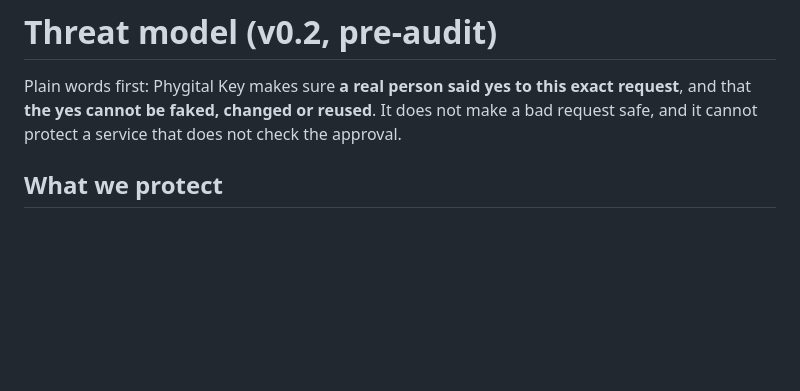
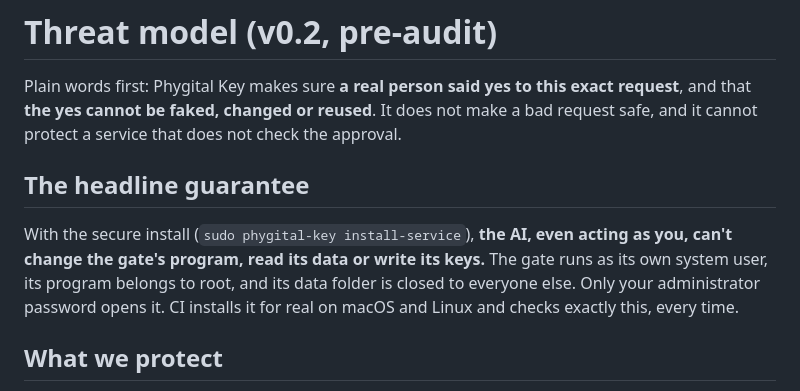
Before and after one commit to Phygital-Key/phygital-key, a Markdown page: docs/threat-model.md, the part around the change. Drawn GitHub-style; blank space fills up the shorter version.

```diff
--- a/docs/threat-model.md
+++ b/docs/threat-model.md
@@ -1,6 +1,10 @@
 # Threat model (v0.2, pre-audit)
 
 Plain words first: Phygital Key makes sure **a real person said yes to this exact request**, and that **the yes cannot be faked, changed or reused**. It does not make a bad request safe, and it cannot protect a service that does not check the approval.
+
+## The headline guarantee
+
+With the secure install (`sudo phygital-key install-service`), **the AI, even acting as you, can't change the gate's program, read its data or write its keys.** The gate runs as its own system user, its program belongs to root, and its data folder is closed to everyone else. Only your administrator password opens it. CI installs it for real on macOS and Linux and checks exactly this, every time.
 
 ## What we protect
 
```
Also changed, not shown: README.md (+1 -0 lines).
